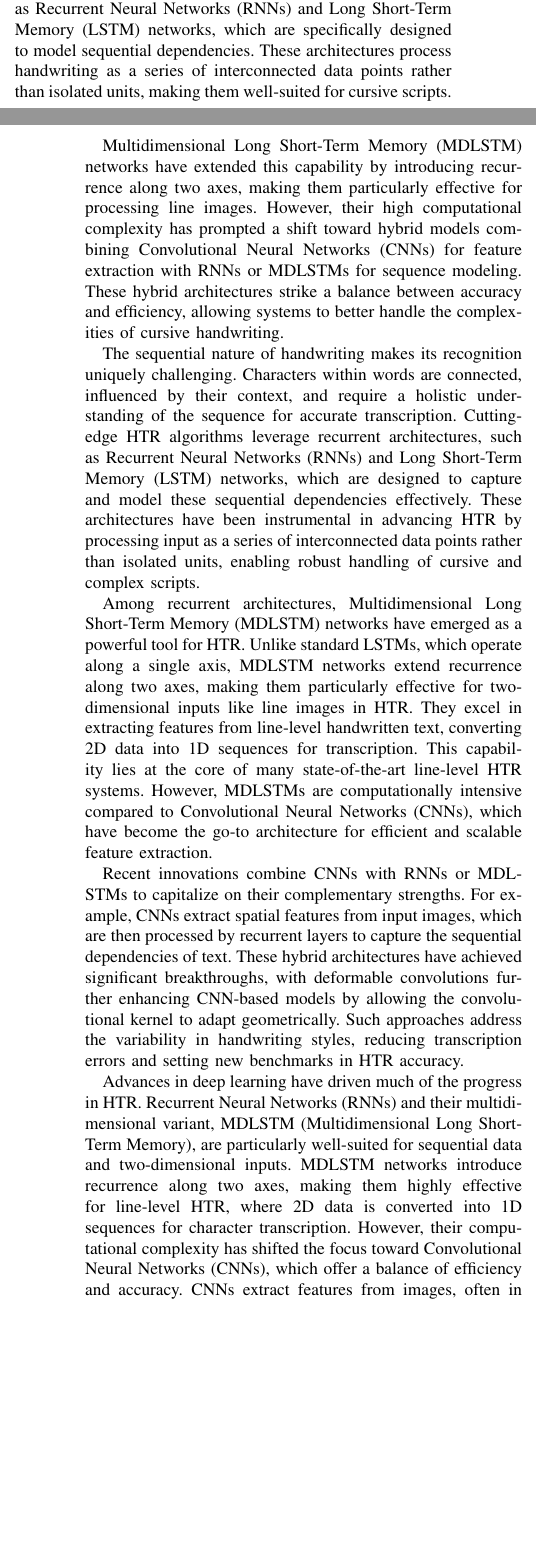
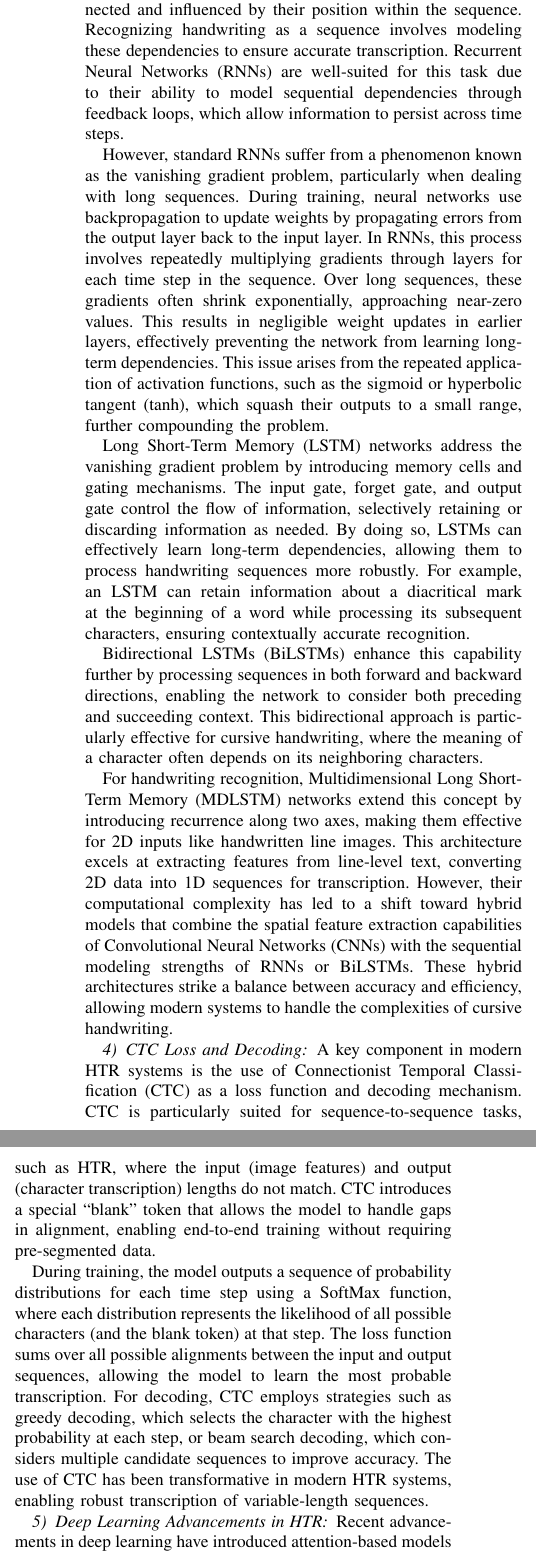
Before and after one commit to 7abushahla/MLR503-Project, a LaTeX paper (MLR503 Paper/main.tex): two parts of the columns of pages 2 and 3 of 6 before the commit and two parts of the columns of page 3 of 6 after it, joined at a grey line, cut at the place of the change, the shorter picture padded with empty space. Compiled offline with pdfLaTeX.

Commit message:
background section A

```diff
--- a/MLR503 Paper/main.tex
+++ b/MLR503 Paper/main.tex
@@ -145,5 +142,4 @@ Line-level recognition is more challenging than word- and character-level predic
 
 
-Furthermore, the sequential nature of handwriting introduces unique challenges for recognition systems. Characters within words are interconnected and influenced by their positional context, requiring a system to understand sequences holistically for accurate transcription. To address these challenges, HTR systems often employ recurrent architectures such as Recurrent Neural Networks (RNNs) and Long Short-Term Memory (LSTM) networks, which are specifically designed to model sequential dependencies. These architectures process handwriting as a series of interconnected data points rather than isolated units, making them well-suited for cursive scripts.
+\subsubsection{Levels of HTR}
 
-Multidimensional Long Short-Term Memory (MDLSTM) networks have extended this capability by introducing recurrence along two axes, making them particularly effective for processing line images. However, their high computational complexity has prompted a shift toward hybrid models combining Convolutional Neural Networks (CNNs) for feature extraction with RNNs or MDLSTMs for sequence modeling. These hybrid architectures strike a balance between accuracy and efficiency, allowing systems to better handle the complexities of cursive handwriting.
@@ -150,33 +152,26 @@ Multidimensional Long Short-Term Memory (MDLSTM) networks have extended this cap
+\subsubsection{Sequential Nature of Handwriting}
+
+Handwriting is inherently sequential, as characters and words are interconnected and influenced by their position within the sequence. Recognizing handwriting as a sequence involves modeling these dependencies to ensure accurate transcription. Recurrent Neural Networks (RNNs) are well-suited for this task due to their ability to model sequential dependencies through feedback loops, which allow information to persist across time steps.
 
 
+However, standard RNNs suffer from a phenomenon known as the vanishing gradient problem, particularly when dealing with long sequences. During training, neural networks use backpropagation to update weights by propagating errors from the output layer back to the input layer. In RNNs, this process involves repeatedly multiplying gradients through layers for each time step in the sequence. Over long sequences, these gradients often shrink exponentially, approaching near-zero values. This results in negligible weight updates in earlier layers, effectively preventing the network from learning long-term dependencies. This issue arises from the repeated application of activation functions, such as the sigmoid or hyperbolic tangent (tanh), which squash their outputs to a small range, further compounding the problem.
+
+Long Short-Term Memory (LSTM) networks address the vanishing gradient problem by introducing memory cells and gating mechanisms. The input gate, forget gate, and output gate control the flow of information, selectively retaining or discarding information as needed. By doing so, LSTMs can effectively learn long-term dependencies, allowing them to process handwriting sequences more robustly. For example, an LSTM can retain information about a diacritical mark at the beginning of a word while processing its subsequent characters, ensuring contextually accurate recognition.
+
+Bidirectional LSTMs (BiLSTMs) enhance this capability further by processing sequences in both forward and backward directions, enabling the network to consider both preceding and succeeding context. This bidirectional approach is particularly effective for cursive handwriting, where the meaning of a character often depends on its neighboring characters.
+
+For handwriting recognition, Multidimensional Long Short-Term Memory (MDLSTM) networks extend this concept by introducing recurrence along two axes, making them effective for 2D inputs like handwritten line images. This architecture excels at extracting features from line-level text, converting 2D data into 1D sequences for transcription. However, their computational complexity has led to a shift toward hybrid models that combine the spatial feature extraction capabilities of Convolutional Neural Networks (CNNs) with the sequential modeling strengths of RNNs or BiLSTMs. These hybrid architectures strike a balance between accuracy and efficiency, allowing modern systems to handle the complexities of cursive handwriting.
 
 
+\subsubsection{CTC Loss and Decoding}
 
+A key component in modern HTR systems is the use of Connectionist Temporal Classification (CTC) as a loss function and decoding mechanism. CTC is particularly suited for sequence-to-sequence tasks, such as HTR, where the input (image features) and output (character transcription) lengths do not match. CTC introduces a special "blank" token that allows the model to handle gaps in alignment, enabling end-to-end training without requiring pre-segmented data.
 
+During training, the model outputs a sequence of probability distributions for each time step using a SoftMax function, where each distribution represents the likelihood of all possible characters (and the blank token) at that step. The loss function sums over all possible alignments between the input and output sequences, allowing the model to learn the most probable transcription. For decoding, CTC employs strategies such as greedy decoding, which selects the character with the highest probability at each step, or beam search decoding, which considers multiple candidate sequences to improve accuracy. The use of CTC has been transformative in modern HTR systems, enabling robust transcription of variable-length sequences.
 
+\subsubsection{Deep Learning Advancements in HTR}
 
-
-The sequential nature of handwriting makes its recognition uniquely challenging. Characters within words are connected, influenced by their context, and require a holistic understanding of the sequence for accurate transcription. Cutting-edge HTR algorithms leverage recurrent architectures, such as Recurrent Neural Networks (RNNs) and Long Short-Term Memory (LSTM) networks, which are designed to capture and model these sequential dependencies effectively. These architectures have been instrumental in advancing HTR by processing input as a series of interconnected data points rather than isolated units, enabling robust handling of cursive and complex scripts.
-
-Among recurrent architectures, Multidimensional Long Short-Term Memory (MDLSTM) networks have emerged as a powerful tool for HTR. Unlike standard LSTMs, which operate along a single axis, MDLSTM networks extend recurrence along two axes, making them particularly effective for two-dimensional inputs like line images in HTR. They excel in extracting features from line-level handwritten text, converting 2D data into 1D sequences for transcription. This capability lies at the core of many state-of-the-art line-level HTR systems. However, MDLSTMs are computationally intensive compared to Convolutional Neural Networks (CNNs), which have become the go-to architecture for efficient and scalable feature extraction.
-
-Recent innovations combine CNNs with RNNs or MDLSTMs to capitalize on their complementary strengths. For example, CNNs extract spatial features from input images, which are then processed by recurrent layers to capture the sequential dependencies of text. These hybrid architectures have achieved significant breakthroughs, with deformable convolutions further enhancing CNN-based models by allowing the convolutional kernel to adapt geometrically. Such approaches address the variability in handwriting styles, reducing transcription errors and setting new benchmarks in HTR accuracy.
-
-
-
-
-Advances in deep learning have driven much of the progress in HTR. Recurrent Neural Networks (RNNs) and their multidimensional variant, MDLSTM (Multidimensional Long Short-Term Memory), are particularly well-suited for sequential data and two-dimensional inputs. MDLSTM networks introduce recurrence along two axes, making them highly effective for line-level HTR, where 2D data is converted into 1D sequences for character transcription. However, their computational complexity has shifted the focus toward Convolutional Neural Networks (CNNs), which offer a balance of efficiency and accuracy. CNNs extract features from images, often in combination with RNNs, to generate robust text predictions. Recent innovations, such as deformable convolutions, have further enhanced CNN-based models by allowing kernels to adapt geometrically, addressing the variability in handwriting styles. These advancements have established CNNs and hybrid architectures as state-of-the-art approaches in HTR.
-
-
-
-
-
-
-
-
-
-The foundation of cutting-edge HTR algorithms lies in recurrent architectures, such as Recurrent Neural Networks (RNNs) and Long Short-Term Memory (LSTM), which capture the sequential nature of text. Over the last decade, CNNs and, more recently, Transformers have gained prominence for their superior feature extraction and context-awareness capabilities.
-
+Recent advancements in deep learning have introduced attention-based models and Transformers, which have further revolutionized HTR. Unlike RNNs, Transformers dynamically focus on specific regions of an input image while capturing long-range dependencies across the sequence. This ability to simultaneously process all positions in a sequence and emphasize important regions has resulted in significant improvements in both accuracy and generalizability. By integrating these advancements, modern HTR systems have achieved state-of-the-art performance, particularly for complex and diverse handwriting styles.
 
 
 
```
Also changed, not shown: MLR503 Paper/main.tex (13 more changed lines).
